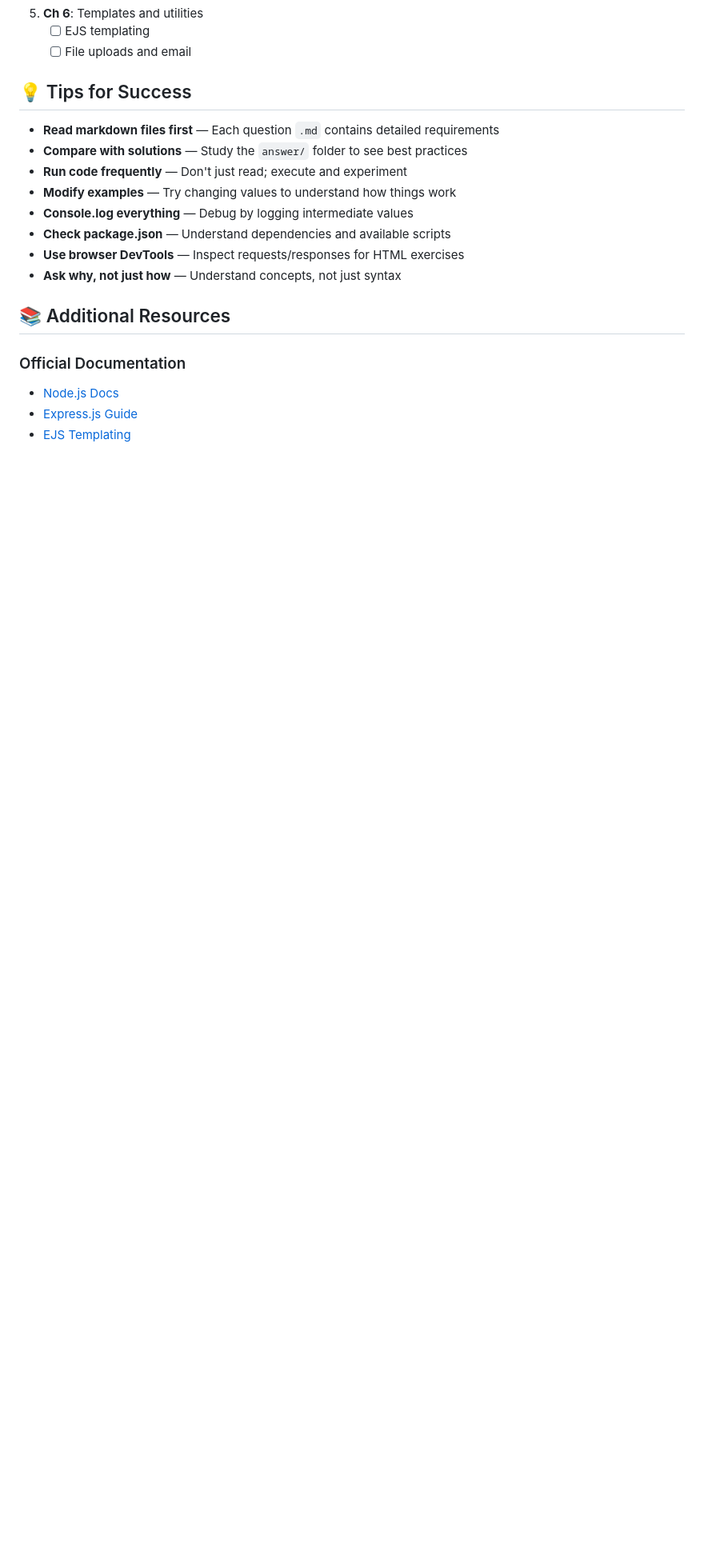
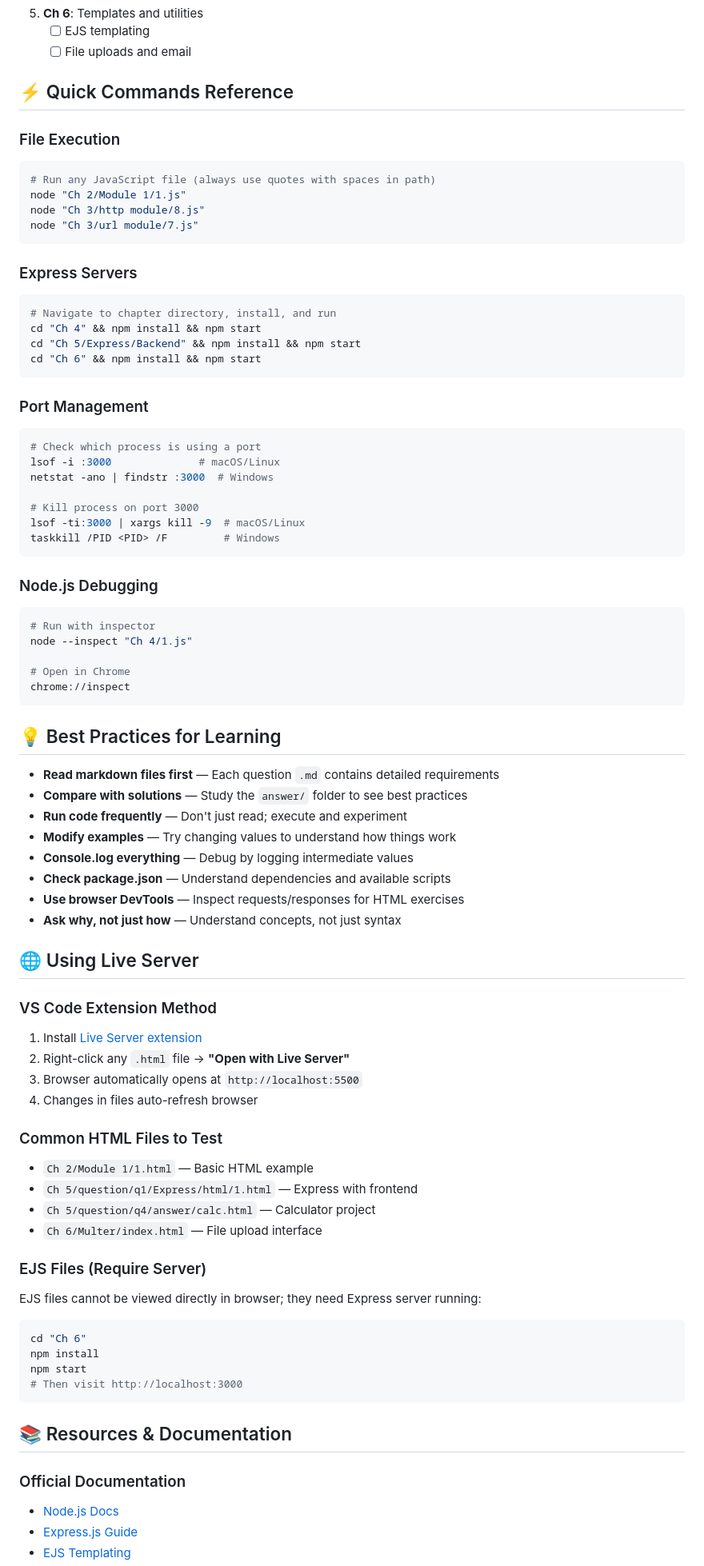
Before and after one commit to DhruvilThummar/FSD-2, a Markdown page: README.md, the part around one of its changes. Shown at 80% size. Drawn GitHub-style; blank space fills up the shorter version.

Commit message:
docs: enhance README.md with suggested learning path, quick commands reference, and troubleshooting checklist

````diff
--- a/README.md
+++ b/README.md
@@ -320,7 +321,45 @@ node "path/to/server.js"
    - [ ] EJS templating
    - [ ] File uploads and email
 
-## 💡 Tips for Success
+## ⚡ Quick Commands Reference
+
+### File Execution
+```bash
+# Run any JavaScript file (always use quotes with spaces in path)
+node "Ch 2/Module 1/1.js"
+node "Ch 3/http module/8.js"
+node "Ch 3/url module/7.js"
+```
+
+### Express Servers
+```bash
+# Navigate to chapter directory, install, and run
+cd "Ch 4" && npm install && npm start
+cd "Ch 5/Express/Backend" && npm install && npm start
+cd "Ch 6" && npm install && npm start
+```
+
+### Port Management
+```bash
+# Check which process is using a port
+lsof -i :3000              # macOS/Linux
+netstat -ano | findstr :3000  # Windows
+
+# Kill process on port 3000
+lsof -ti:3000 | xargs kill -9  # macOS/Linux
+taskkill /PID <PID> /F         # Windows
+```
+
+### Node.js Debugging
+```bash
+# Run with inspector
+node --inspect "Ch 4/1.js"
+
+# Open in Chrome
+chrome://inspect
+```
+
+## 💡 Best Practices for Learning
 
 - **Read markdown files first** — Each question `.md` contains detailed requirements
 - **Compare with solutions** — Study the `answer/` folder to see best practices
@@ -331,7 +370,30 @@ node "path/to/server.js"
 - **Use browser DevTools** — Inspect requests/responses for HTML exercises
 - **Ask why, not just how** — Understand concepts, not just syntax
 
-## 📚 Additional Resources
+## 🌐 Using Live Server
+
+### VS Code Extension Method
+1. Install [Live Server extension](https://marketplace.visualstudio.com/items?itemName=ritwickdey.LiveServer)
+2. Right-click any `.html` file → **"Open with Live Server"**
+3. Browser automatically opens at `http://localhost:5500`
+4. Changes in files auto-refresh browser
+
+### Common HTML Files to Test
+- `Ch 2/Module 1/1.html` — Basic HTML example
+- `Ch 5/question/q1/Express/html/1.html` — Express with frontend
+- `Ch 5/question/q4/answer/calc.html` — Calculator project
+- `Ch 6/Multer/index.html` — File upload interface
+
+### EJS Files (Require Server)
+EJS files cannot be viewed directly in browser; they need Express server running:
+```bash
+cd "Ch 6"
+npm install
+npm start
+# Then visit http://localhost:3000
+```
+
+## 📚 Resources & Documentation
 
 ### Official Documentation
 - [Node.js Docs](https://nodejs.org/docs/)
````
Also changed, not shown: other parts of README.md (+63 -13 lines).
